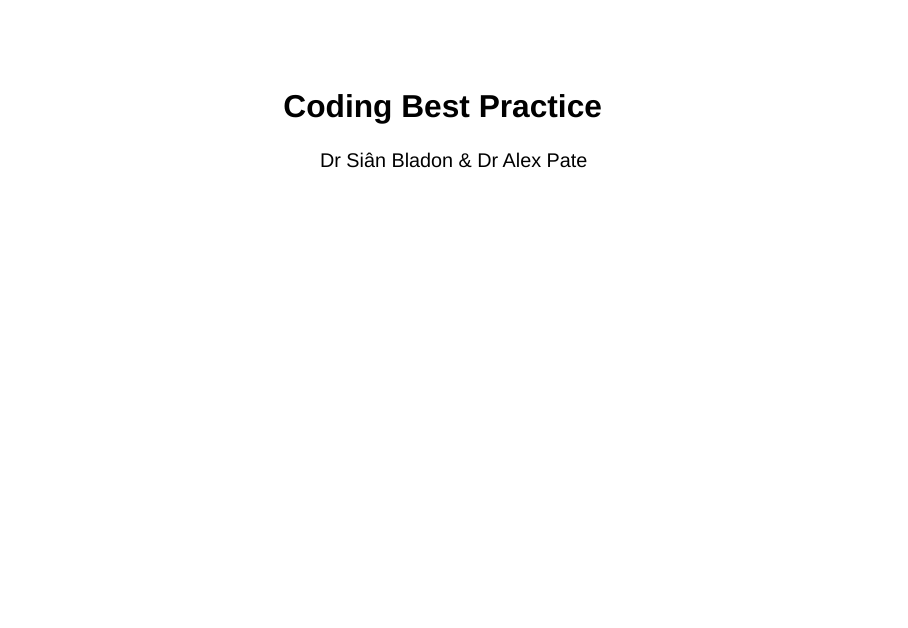
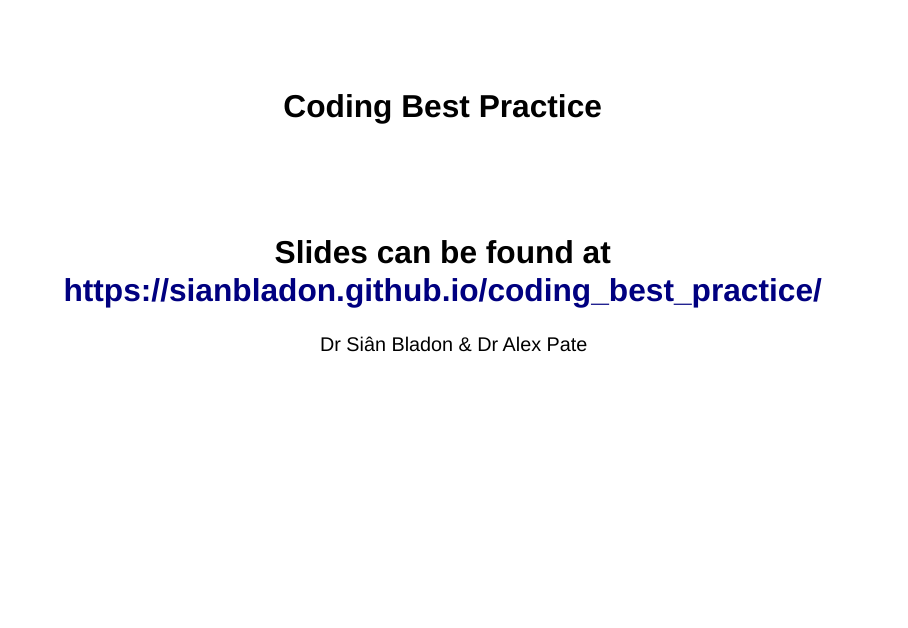
Before and after one commit to sianbladon/coding_best_practice, a Quarto document (slides.qmd): page 1 of 73. Rendered offline with R 4.5, knitr and Pandoc in place of Quarto, with nearby package versions; drawn as Slidy slides in place of the format the file asks for; some code elsewhere in the file could not run offline; column names are cleaned by a stand-in for the janitor package.

Commit message:
added link to slides

```diff
--- a/slides.qmd
+++ b/slides.qmd
@@ -1,5 +1,6 @@
 ---
 title: "Coding Best Practice"
+subtitle: "Slides can be found at https://sianbladon.github.io/coding_best_practice/"
 author: "Dr Siân Bladon & Dr Alex Pate"
 format:
   revealjs:
```
